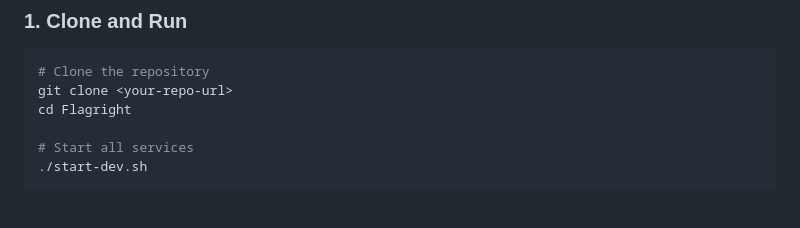
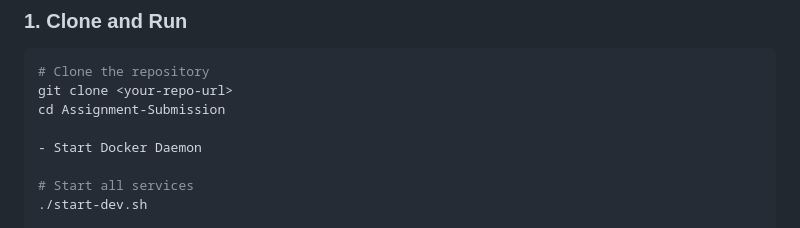
Before and after one commit to anuragasawa20/Assignment-Submission, a Markdown page: README.md, the part around the change. Drawn GitHub-style; blank space fills up the shorter version.

Commit message:
changes in the readme

````diff
--- a/README.md
+++ b/README.md
@@ -13,7 +13,9 @@ A comprehensive system for visualizing relationships between user accounts using
 ```bash
 # Clone the repository
 git clone <your-repo-url>
-cd Flagright
+cd Assignment-Submission
+
+- Start Docker Daemon
 
 # Start all services
 ./start-dev.sh
````
